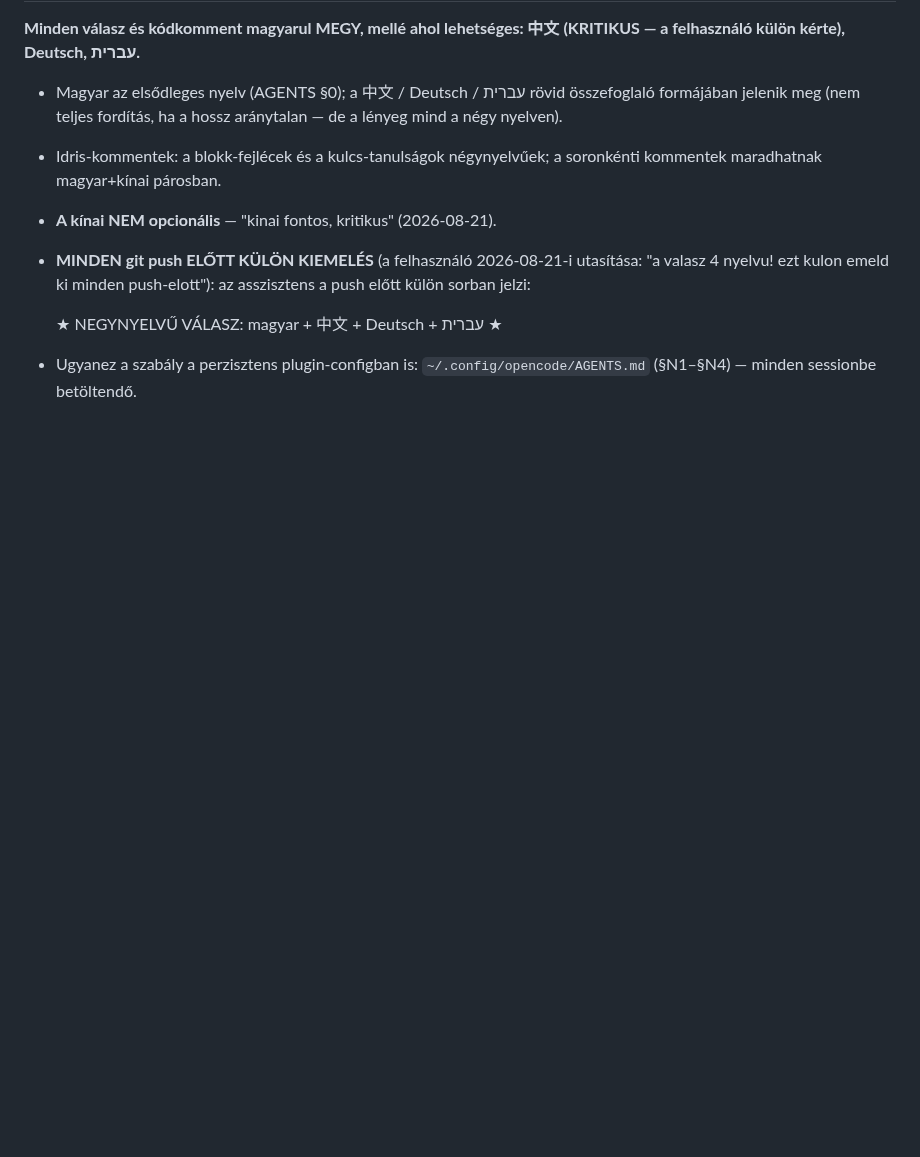
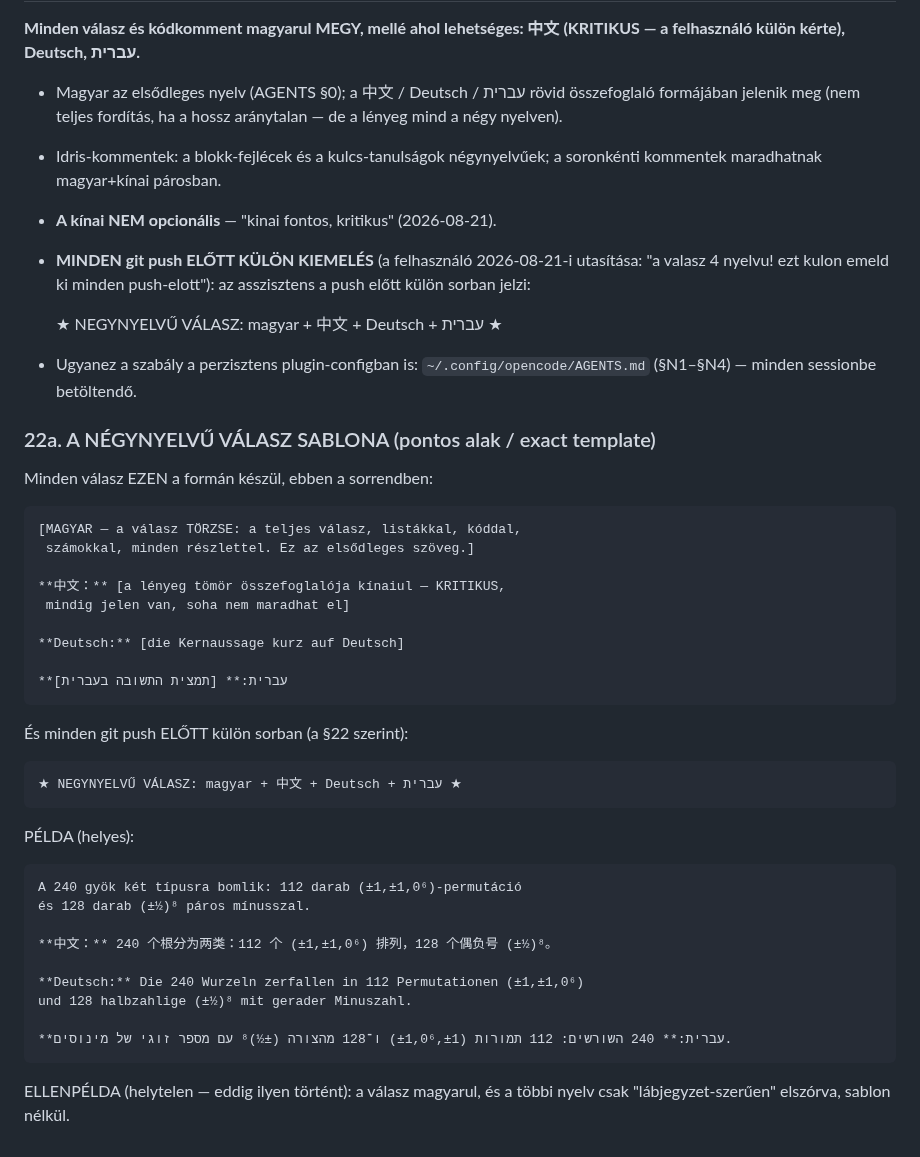
Before and after one commit to jhegedus42/Szima, a Markdown page: AGENTS.md, the part around the change. Drawn GitHub-style; blank space fills up the shorter version.

Commit message:
AGENTS 22a + plugin N3a: a negynyelvu valasz PONTOS sablona (magyar torzs, majd 中文/Deutsch/עברית rovid osszefoglalo, push elott ★ sor); naplo 11. bejegyzes

````diff
--- a/AGENTS.md
+++ b/AGENTS.md
@@ -489,3 +489,42 @@ it's a research log". A kutatás láncolata így rekonstruálható.
 
 - Ugyanez a szabály a perzisztens plugin-configban is:
   `~/.config/opencode/AGENTS.md` (§N1–§N4) — minden sessionbe betöltendő.
+
+### 22a. A NÉGYNYELVŰ VÁLASZ SABLONA (pontos alak / exact template)
+
+Minden válasz EZEN a formán készül, ebben a sorrendben:
+
+```
+[MAGYAR — a válasz TÖRZSE: a teljes válasz, listákkal, kóddal,
+ számokkal, minden részlettel. Ez az elsődleges szöveg.]
+
+**中文：** [a lényeg tömör összefoglalója kínaiul — KRITIKUS,
+ mindig jelen van, soha nem maradhat el]
+
+**Deutsch:** [die Kernaussage kurz auf Deutsch]
+
+**עברית:** [תמצית התשובה בעברית]
+```
+
+És minden git push ELŐTT külön sorban (a §22 szerint):
+
+```
+★ NEGYNYELVŰ VÁLASZ: magyar + 中文 + Deutsch + עברית ★
+```
+
+PÉLDA (helyes):
+
+```
+A 240 gyök két típusra bomlik: 112 darab (±1,±1,0⁶)-permutáció
+és 128 darab (±½)⁸ páros mínusszal.
+
+**中文：** 240 个根分为两类：112 个 (±1,±1,0⁶) 排列，128 个偶负号 (±½)⁸。
+
+**Deutsch:** Die 240 Wurzeln zerfallen in 112 Permutationen (±1,±1,0⁶)
+und 128 halbzahlige (±½)⁸ mit gerader Minuszahl.
+
+**עברית:** 240 השורשים: 112 תמורות (±1,±1,0⁶) ו־128 מהצורה (±½)⁸ עם מספר זוגי של מינוסים.
+```
+
+ELLENPÉLDA (helytelen — eddig ilyen történt): a válasz magyarul,
+és a többi nyelv csak "lábjegyzet-szerűen" elszórva, sablon nélkül.
````
Also changed, not shown: kutatasi_naplo/2026-08-21_E8Gyokok_v2_session.md (+18 -0 lines).
